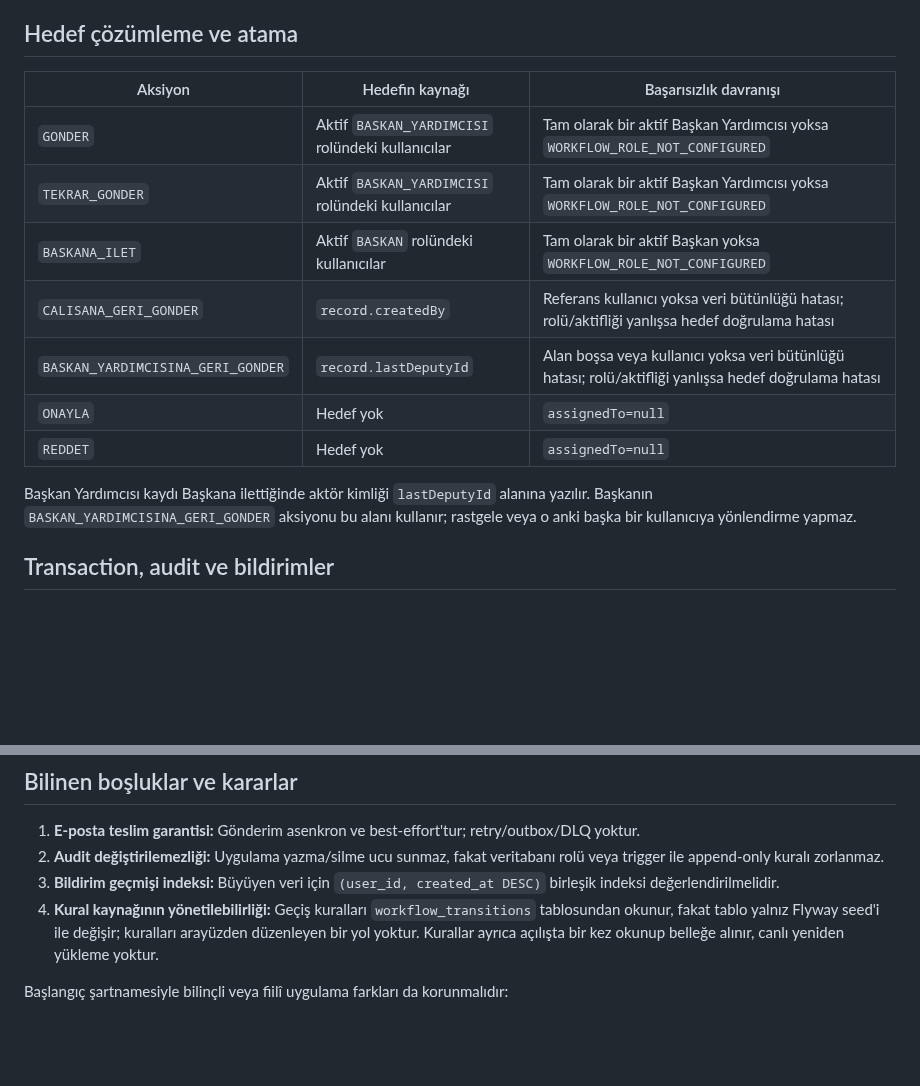
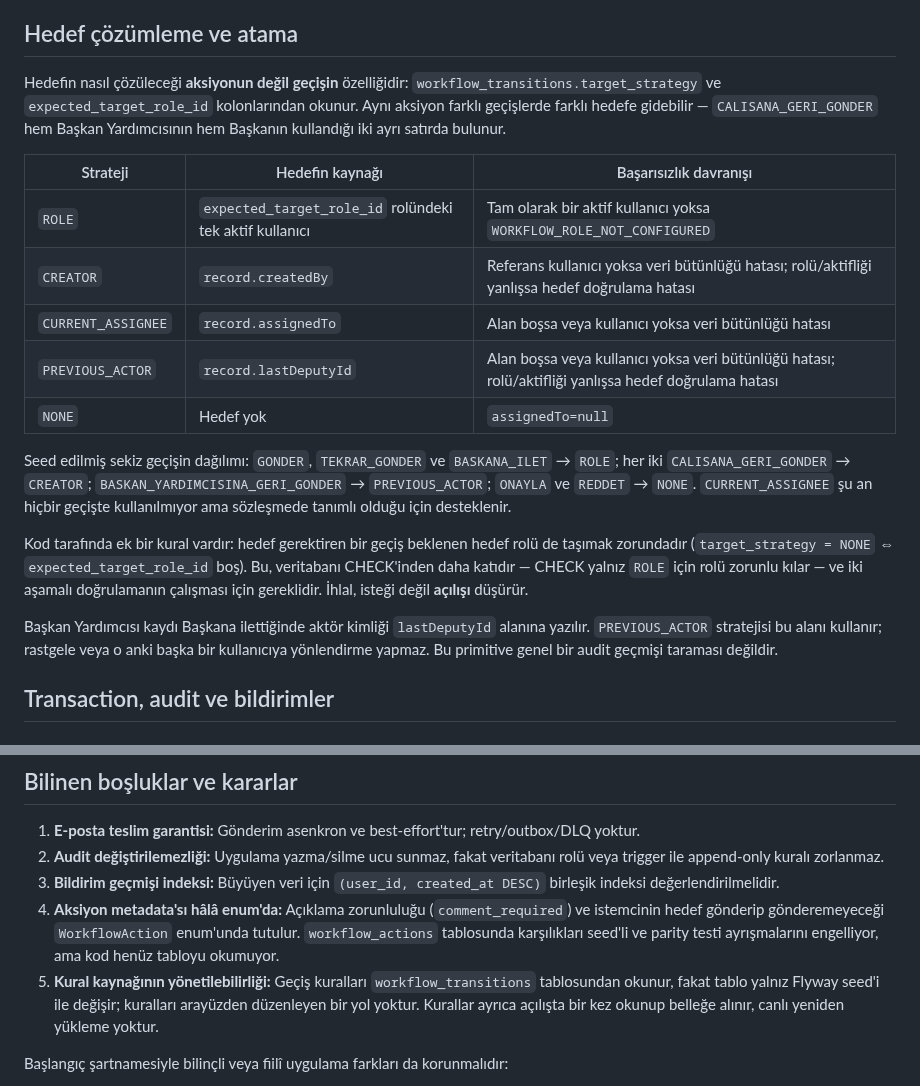
Before and after one commit to btkstajyer26/WorkFlowProject, a Markdown page: docs/workflow.md, 2 parts joined by grey strips. Drawn GitHub-style; blank space fills up the shorter version.

Commit message:
docs(workflow): hedef cozumunun veri kaynagi guncellendi
workflow.md "Hedef cozumleme ve atama" bolumu aksiyon tablosundan strateji
tablosuna cevrildi; hedefin aksiyonun degil gecisin ozelligi oldugu ve
ayni aksiyonun farkli gecislerde farkli hedefe gidebilecegi acikca yazildi.
Kodun veritabani CHECK'inden daha kati olan NONE <=> null kurali ve
ihlalinin istegi degil acilisi dusurdugu da kaydedildi.

"Bilinen bosluklar" listesine yeni bir madde: aksiyon metadata'si
(comment_required, istemcinin hedef gonderebilmesi) hala enum'da. Tabloda
karsiligi seed'li ve parity ayrismayi engelliyor ama kod okumuyor.

architecture.md gecis sirasini iki asamali dogrulamayla birlikte anlatiyor;
onceki tek satirlik "hedefi coz -> validator'a sor" ozeti yanlisti, cunku
ilk dogrulama hedeften once calisiyor ve yetkisiz istegi veritabanina hic
gitmeden eliyor.

WF2A 18.7 gate tablosu: WF-2D ikiye ayrildi, WF-2D1 bitti. RoleName
donduren production noktasi ucten ikiye indi - WorkflowAction artik
RoleName'e hic dokunmuyor.

```diff
--- a/docs/workflow.md
+++ b/docs/workflow.md
@@ -248,17 +248,30 @@ Uygulama servisi hedef gerektiren aksiyonlarda iki aşamalı doğrulama yapar:
 
 ## Hedef çözümleme ve atama
 
-| Aksiyon | Hedefin kaynağı | Başarısızlık davranışı |
+Hedefin nasıl çözüleceği **aksiyonun değil geçişin** özelliğidir:
+`workflow_transitions.target_strategy` ve `expected_target_role_id` kolonlarından okunur.
+Aynı aksiyon farklı geçişlerde farklı hedefe gidebilir — `CALISANA_GERI_GONDER` hem Başkan
+Yardımcısının hem Başkanın kullandığı iki ayrı satırda bulunur.
+
+| Strateji | Hedefin kaynağı | Başarısızlık davranışı |
 | --- | --- | --- |
-| `GONDER` | Aktif `BASKAN_YARDIMCISI` rolündeki kullanıcılar | Tam olarak bir aktif Başkan Yardımcısı yoksa `WORKFLOW_ROLE_NOT_CONFIGURED` |
-| `TEKRAR_GONDER` | Aktif `BASKAN_YARDIMCISI` rolündeki kullanıcılar | Tam olarak bir aktif Başkan Yardımcısı yoksa `WORKFLOW_ROLE_NOT_CONFIGURED` |
-| `BASKANA_ILET` | Aktif `BASKAN` rolündeki kullanıcılar | Tam olarak bir aktif Başkan yoksa `WORKFLOW_ROLE_NOT_CONFIGURED` |
-| `CALISANA_GERI_GONDER` | `record.createdBy` | Referans kullanıcı yoksa veri bütünlüğü hatası; rolü/aktifliği yanlışsa hedef doğrulama hatası |
-| `BASKAN_YARDIMCISINA_GERI_GONDER` | `record.lastDeputyId` | Alan boşsa veya kullanıcı yoksa veri bütünlüğü hatası; rolü/aktifliği yanlışsa hedef doğrulama hatası |
-| `ONAYLA` | Hedef yok | `assignedTo=null` |
-| `REDDET` | Hedef yok | `assignedTo=null` |
+| `ROLE` | `expected_target_role_id` rolündeki tek aktif kullanıcı | Tam olarak bir aktif kullanıcı yoksa `WORKFLOW_ROLE_NOT_CONFIGURED` |
+| `CREATOR` | `record.createdBy` | Referans kullanıcı yoksa veri bütünlüğü hatası; rolü/aktifliği yanlışsa hedef doğrulama hatası |
+| `CURRENT_ASSIGNEE` | `record.assignedTo` | Alan boşsa veya kullanıcı yoksa veri bütünlüğü hatası |
+| `PREVIOUS_ACTOR` | `record.lastDeputyId` | Alan boşsa veya kullanıcı yoksa veri bütünlüğü hatası; rolü/aktifliği yanlışsa hedef doğrulama hatası |
+| `NONE` | Hedef yok | `assignedTo=null` |
 
-Başkan Yardımcısı kaydı Başkana ilettiğinde aktör kimliği `lastDeputyId` alanına yazılır. Başkanın `BASKAN_YARDIMCISINA_GERI_GONDER` aksiyonu bu alanı kullanır; rastgele veya o anki başka bir kullanıcıya yönlendirme yapmaz.
+Seed edilmiş sekiz geçişin dağılımı: `GONDER`, `TEKRAR_GONDER` ve `BASKANA_ILET` → `ROLE`;
+her iki `CALISANA_GERI_GONDER` → `CREATOR`; `BASKAN_YARDIMCISINA_GERI_GONDER` →
+`PREVIOUS_ACTOR`; `ONAYLA` ve `REDDET` → `NONE`. `CURRENT_ASSIGNEE` şu an hiçbir geçişte
+kullanılmıyor ama sözleşmede tanımlı olduğu için desteklenir.
+
+Kod tarafında ek bir kural vardır: hedef gerektiren bir geçiş beklenen hedef rolü de taşımak
+zorundadır (`target_strategy = NONE` ⇔ `expected_target_role_id` boş). Bu, veritabanı
+CHECK'inden daha katıdır — CHECK yalnız `ROLE` için rolü zorunlu kılar — ve iki aşamalı
+doğrulamanın çalışması için gereklidir. İhlal, isteği değil **açılışı** düşürür.
+
+Başkan Yardımcısı kaydı Başkana ilettiğinde aktör kimliği `lastDeputyId` alanına yazılır. `PREVIOUS_ACTOR` stratejisi bu alanı kullanır; rastgele veya o anki başka bir kullanıcıya yönlendirme yapmaz. Bu primitive genel bir audit geçmişi taraması değildir.
 
 ## Transaction, audit ve bildirimler
 
@@ -433,7 +446,11 @@ Mevcut otomatik testler şu katmanları kapsar:
 1. **E-posta teslim garantisi:** Gönderim asenkron ve best-effort'tur; retry/outbox/DLQ yoktur.
 2. **Audit değiştirilemezliği:** Uygulama yazma/silme ucu sunmaz, fakat veritabanı rolü veya trigger ile append-only kuralı zorlanmaz.
 3. **Bildirim geçmişi indeksi:** Büyüyen veri için `(user_id, created_at DESC)` birleşik indeksi değerlendirilmelidir.
-4. **Kural kaynağının yönetilebilirliği:** Geçiş kuralları `workflow_transitions` tablosundan okunur, fakat tablo yalnız Flyway seed'i ile değişir; kuralları arayüzden düzenleyen bir yol yoktur. Kurallar ayrıca açılışta bir kez okunup belleğe alınır, canlı yeniden yükleme yoktur.
+4. **Aksiyon metadata'sı hâlâ enum'da:** Açıklama zorunluluğu (`comment_required`) ve
+   istemcinin hedef gönderip gönderemeyeceği `WorkflowAction` enum'unda tutulur. `workflow_actions`
+   tablosunda karşılıkları seed'li ve parity testi ayrışmalarını engelliyor, ama kod henüz
+   tabloyu okumuyor.
+5. **Kural kaynağının yönetilebilirliği:** Geçiş kuralları `workflow_transitions` tablosundan okunur, fakat tablo yalnız Flyway seed'i ile değişir; kuralları arayüzden düzenleyen bir yol yoktur. Kurallar ayrıca açılışta bir kez okunup belleğe alınır, canlı yeniden yükleme yoktur.
 
 Başlangıç şartnamesiyle bilinçli veya fiilî uygulama farkları da korunmalıdır:
 
```
Also changed, not shown: docs/WF2A_ROLE_NAME_ENVANTERI.md (+4 -1 lines), docs/architecture.md (+2 -2 lines).
